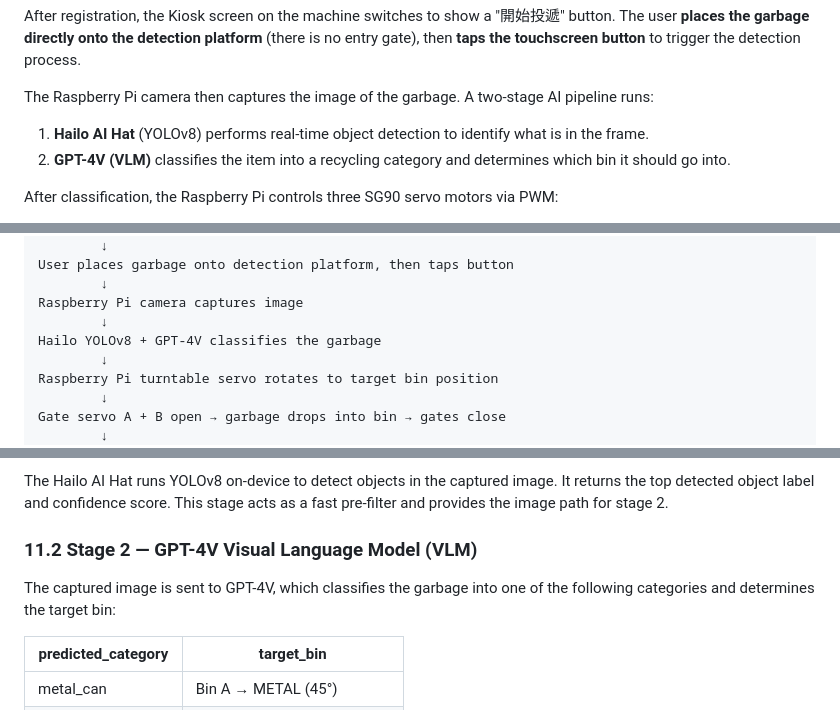
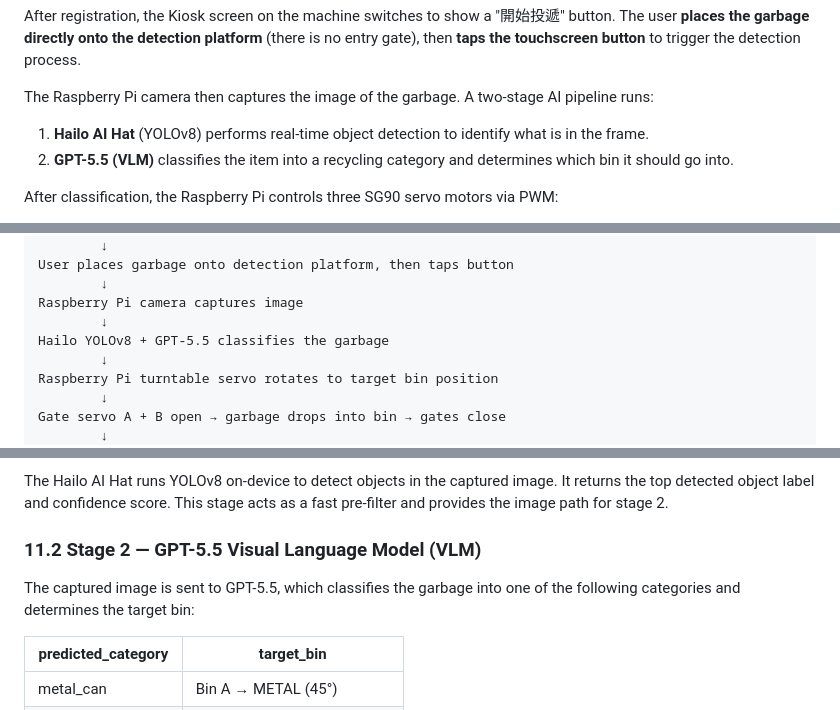
Before and after one commit to ining310/nm2026, a Markdown page: README.md, 3 parts joined by grey strips. GitHub-like rendering.

Commit message:
docs: update model reference from GPT-4V to GPT-5.5
Co-Authored-By: Claude Sonnet 4.6 <noreply@anthropic.com>

```diff
--- a/README.md
+++ b/README.md
@@ -10,7 +10,7 @@ After registration, the Kiosk screen on the machine switches to show a "開始
 
 The Raspberry Pi camera then captures the image of the garbage. A two-stage AI pipeline runs:
 1. **Hailo AI Hat** (YOLOv8) performs real-time object detection to identify what is in the frame.
-2. **GPT-4V (VLM)** classifies the item into a recycling category and determines which bin it should go into.
+2. **GPT-5.5 (VLM)** classifies the item into a recycling category and determines which bin it should go into.
 
 After classification, the Raspberry Pi controls three SG90 servo motors via PWM:
 1. **Turntable servo** rotates the platform to the correct bin position (OTHER=0°, METAL=45°, PAPER=135°, PLASTIC=180°).
@@ -76,7 +76,7 @@ User places garbage onto detection platform, then taps button
         ↓
 Raspberry Pi camera captures image
         ↓
-Hailo YOLOv8 + GPT-4V classifies the garbage
+Hailo YOLOv8 + GPT-5.5 classifies the garbage
         ↓
 Raspberry Pi turntable servo rotates to target bin position
         ↓
@@ -394,9 +394,9 @@ The system uses a two-stage AI pipeline:
 
 The Hailo AI Hat runs YOLOv8 on-device to detect objects in the captured image. It returns the top detected object label and confidence score. This stage acts as a fast pre-filter and provides the image path for stage 2.
 
-### 11.2 Stage 2 — GPT-4V Visual Language Model (VLM)
+### 11.2 Stage 2 — GPT-5.5 Visual Language Model (VLM)
 
-The captured image is sent to GPT-4V, which classifies the garbage into one of the following categories and determines the target bin:
+The captured image is sent to GPT-5.5, which classifies the garbage into one of the following categories and determines the target bin:
 
 | predicted_category | target_bin |
 |---|---|
```
Also changed, not shown: other parts of README.md (+2 -2 lines).
